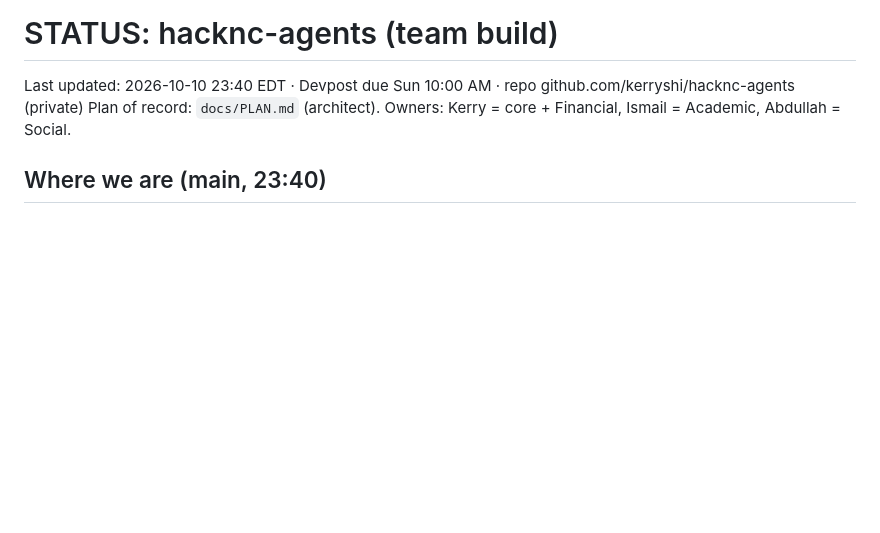
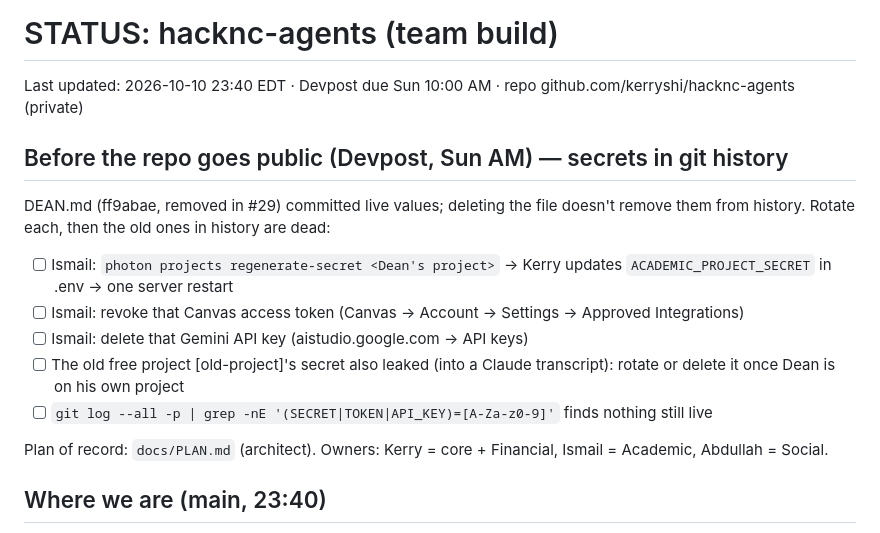
Before and after one commit to kerryshi/suitemates, a Markdown page: STATUS.md, the part around the change. GitHub-like rendering; blank space fills up the shorter version.

Commit message:
[core] STATUS: before-public checklist for the DEAN.md secrets

```diff
--- a/STATUS.md
+++ b/STATUS.md
@@ -1,6 +1,15 @@
 # STATUS: hacknc-agents (team build)
 
 Last updated: 2026-10-10 23:40 EDT · Devpost due Sun 10:00 AM · repo github.com/kerryshi/hacknc-agents (private)
+
+## Before the repo goes public (Devpost, Sun AM) — secrets in git history
+DEAN.md (ff9abae, removed in #29) committed live values; deleting the file doesn't remove them from history. Rotate each, then the old ones in history are dead:
+- [ ] Ismail: `photon projects regenerate-secret <Dean's project>` → Kerry updates `ACADEMIC_PROJECT_SECRET` in .env → one server restart
+- [ ] Ismail: revoke that Canvas access token (Canvas → Account → Settings → Approved Integrations)
+- [ ] Ismail: delete that Gemini API key (aistudio.google.com → API keys)
+- [ ] The old free project [old-project]'s secret also leaked (into a Claude transcript): rotate or delete it once Dean is on his own project
+- [ ] `git log --all -p | grep -nE '(SECRET|TOKEN|API_KEY)=[A-Za-z0-9]'` finds nothing still live
+
 Plan of record: `docs/PLAN.md` (architect). Owners: Kerry = core + Financial, Ismail = Academic, Abdullah = Social.
 
 ## Where we are (main, 23:40)
```
